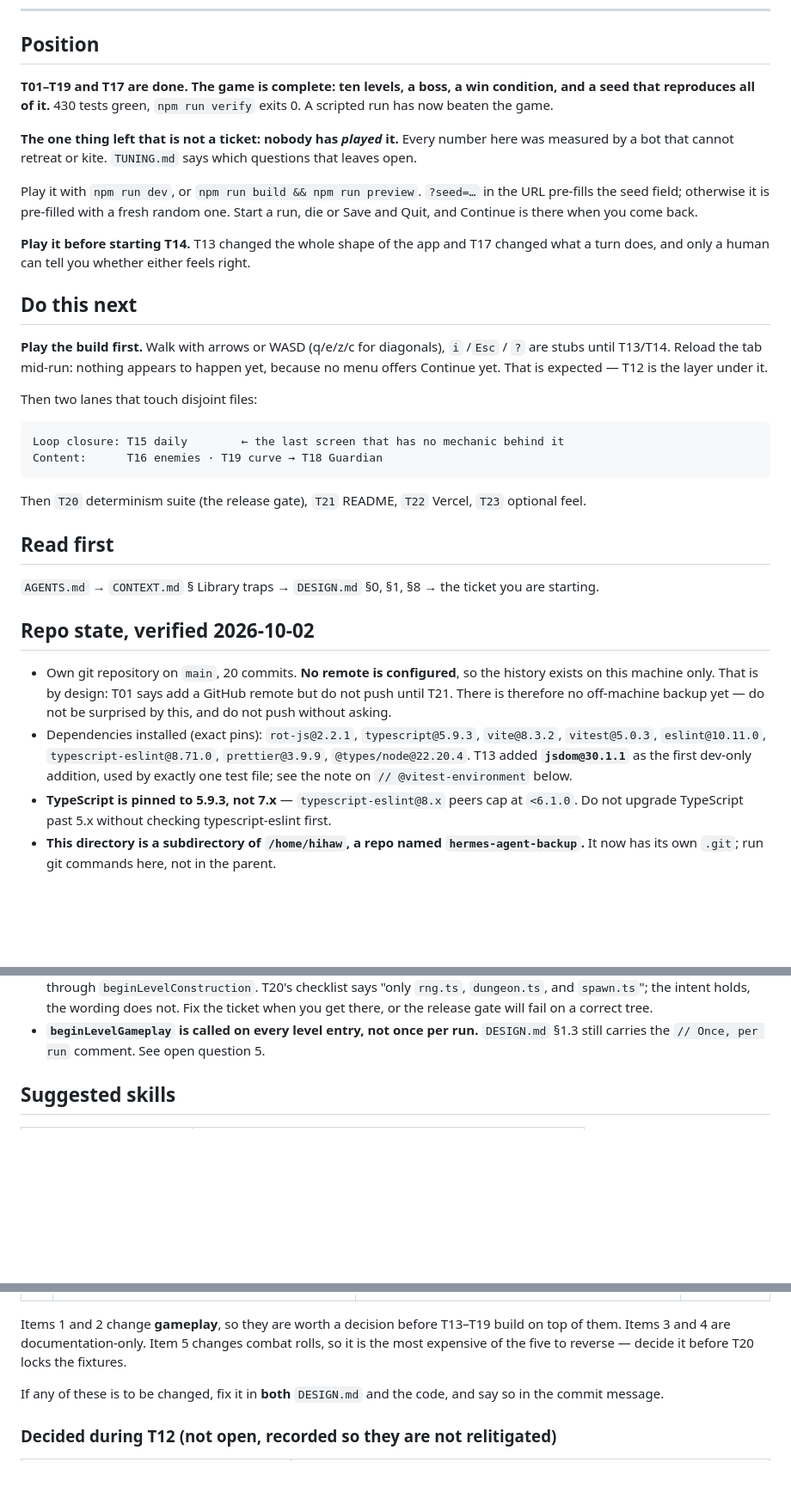
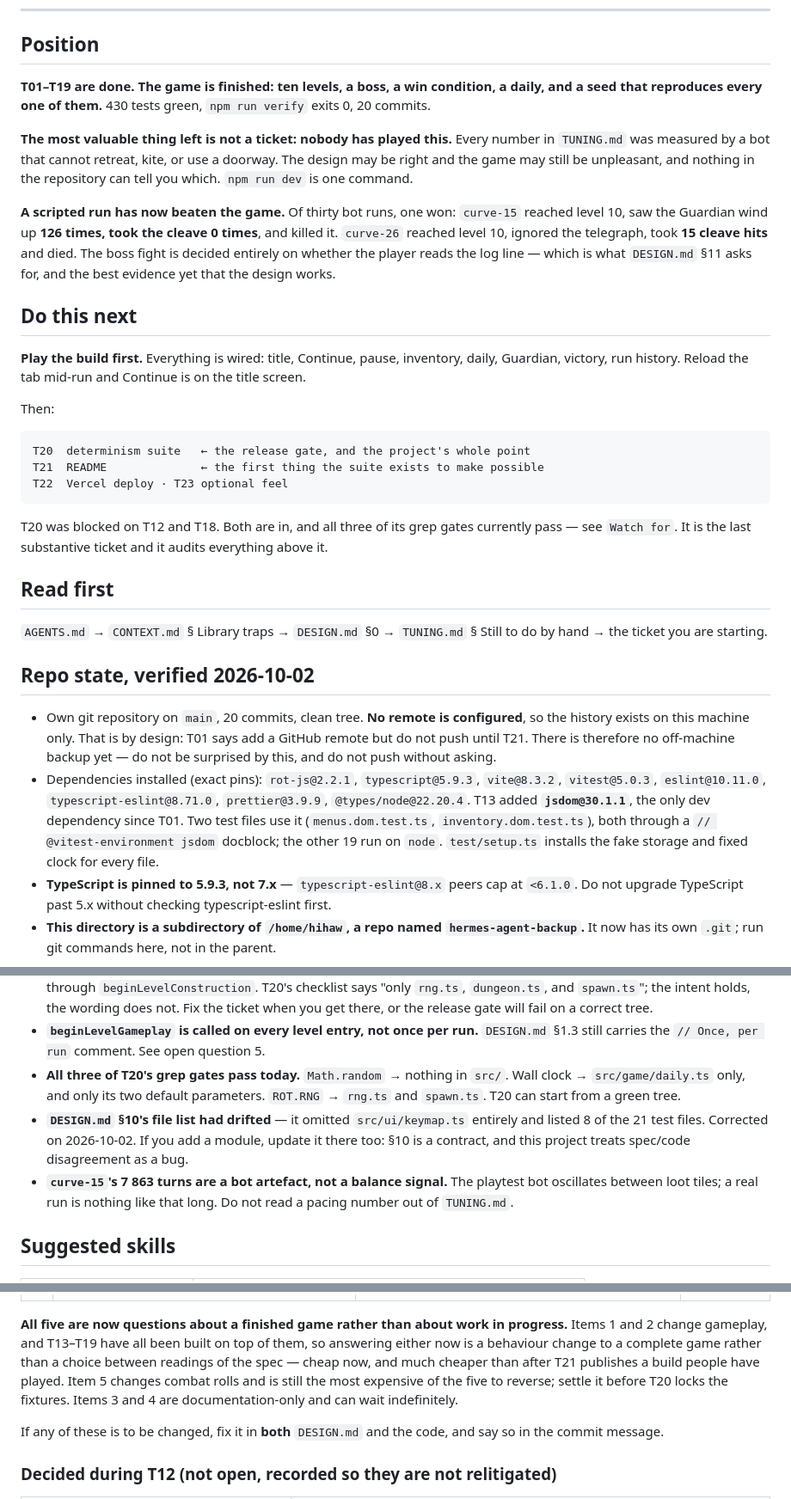
Before and after one commit to HihaW/netdev, a Markdown page: handoff.md, 3 parts joined by grey strips. Shown at 86% size. Drawn GitHub-style; blank space fills up the shorter version.

````diff
--- a/handoff.md
+++ b/handoff.md
@@ -9,51 +9,54 @@ durable knowledge lives in `CONTEXT.md` and `DESIGN.md` — do not move it here.
 
 ## Position
 
-**T01–T19 and T17 are done. The game is complete: ten levels, a boss, a win condition, and a
-seed that reproduces all of it.**
-430 tests green, `npm run verify` exits 0. A scripted run has now beaten the game.
+**T01–T19 are done. The game is finished: ten levels, a boss, a win condition, a daily, and a
+seed that reproduces every one of them.**
+430 tests green, `npm run verify` exits 0, 20 commits.
 
-**The one thing left that is not a ticket: nobody has *played* it.** Every number here was measured
-by a bot that cannot retreat or kite. `TUNING.md` says which questions that leaves open.
+**The most valuable thing left is not a ticket: nobody has played this.** Every number in
+`TUNING.md` was measured by a bot that cannot retreat, kite, or use a doorway. The design may be
+right and the game may still be unpleasant, and nothing in the repository can tell you which.
+`npm run dev` is one command.
 
-Play it with `npm run dev`, or `npm run build && npm run preview`. `?seed=…` in the URL
-pre-fills the seed field; otherwise it is pre-filled with a fresh random one. Start a run,
-die or Save and Quit, and Continue is there when you come back.
-
-**Play it before starting T14.** T13 changed the whole shape of the app and T17 changed what
-a turn does, and only a human can tell you whether either feels right.
+**A scripted run has now beaten the game.** Of thirty bot runs, one won: `curve-15` reached level
+10, saw the Guardian wind up **126 times, took the cleave 0 times**, and killed it. `curve-26`
+reached level 10, ignored the telegraph, took **15 cleave hits** and died. The boss fight is
+decided entirely on whether the player reads the log line — which is what `DESIGN.md` §11 asks
+for, and the best evidence yet that the design works.
 
 ## Do this next
 
-**Play the build first.** Walk with arrows or WASD (q/e/z/c for diagonals), `i` /`Esc` / `?`
-are stubs until T13/T14. Reload the tab mid-run: nothing appears to happen yet, because
-no menu offers Continue yet. That is expected — T12 is the layer under it.
+**Play the build first.** Everything is wired: title, Continue, pause, inventory, daily,
+Guardian, victory, run history. Reload the tab mid-run and Continue is on the title screen.
 
-Then two lanes that touch disjoint files:
+Then:
 
 ```
-Loop closure: T15 daily        ← the last screen that has no mechanic behind it
-Content:      T16 enemies · T19 curve → T18 Guardian
+T20  determinism suite   ← the release gate, and the project's whole point
+T21  README              ← the first thing the suite exists to make possible
+T22  Vercel deploy · T23 optional feel
 ```
 
-Then `T20` determinism suite (the release gate), `T21` README, `T22` Vercel, `T23` optional
-feel.
+T20 was blocked on T12 and T18. Both are in, and all three of its grep gates currently pass — see
+`Watch for`. It is the last substantive ticket and it audits everything above it.
 
 ## Read first
 
-`AGENTS.md` → `CONTEXT.md` § Library traps → `DESIGN.md` §0, §1, §8 → the ticket you are
-starting.
+`AGENTS.md` → `CONTEXT.md` § Library traps → `DESIGN.md` §0 → `TUNING.md` § Still to do by
+hand → the ticket you are starting.
 
 ## Repo state, verified 2026-10-02
 
-- Own git repository on `main`, 20 commits. **No remote is configured**, so the history
+- Own git repository on `main`, 20 commits, clean tree. **No remote is configured**, so the history
   exists on this machine only. That is by design: T01 says add a GitHub remote but do not push
   until T21. There is therefore no off-machine backup yet — do not be surprised by this, and
   do not push without asking.
 - Dependencies installed (exact pins): `rot-js@2.2.1`, `typescript@5.9.3`, `vite@8.3.2`,
   `vitest@5.0.3`, `eslint@10.11.0`, `typescript-eslint@8.71.0`, `prettier@3.9.9`,
-  `@types/node@22.20.4`. T13 added **`jsdom@30.1.1`** as the first dev-only addition, used by
-  exactly one test file; see the note on `// @vitest-environment` below.
+  `@types/node@22.20.4`. T13 added **`jsdom@30.1.1`**, the only dev dependency since T01. Two
+  test files use it (`menus.dom.test.ts`, `inventory.dom.test.ts`), both through a
+  `// @vitest-environment jsdom` docblock; the other 19 run on `node`. `test/setup.ts` installs
+  the fake storage and fixed clock for every file.
 - **TypeScript is pinned to 5.9.3, not 7.x** — `typescript-eslint@8.x` peers cap at
   `<6.1.0`. Do not upgrade TypeScript past 5.x without checking typescript-eslint first.
 - **This directory is a subdirectory of `/home/hihaw`, a repo named `hermes-agent-backup`.**
@@ -76,6 +79,15 @@ starting.
   ticket when you get there, or the release gate will fail on a correct tree.
 - **`beginLevelGameplay` is called on every level entry, not once per run.** `DESIGN.md` §1.3
   still carries the `// Once, per run` comment. See open question 5.
+- **All three of T20's grep gates pass today.** `Math.random` → nothing in `src/`. Wall clock →
+  `src/game/daily.ts` only, and only its two default parameters. `ROT.RNG` → `rng.ts` and
+  `spawn.ts`. T20 can start from a green tree.
+- **`DESIGN.md` §10's file list had drifted** — it omitted `src/ui/keymap.ts` entirely and listed
+  8 of the 21 test files. Corrected on 2026-10-02. If you add a module, update it there too: §10 is
+  a contract, and this project treats spec/code disagreement as a bug.
+- **`curve-15`'s 7 863 turns are a bot artefact, not a balance signal.** The playtest bot
+  oscillates between loot tiles; a real run is nothing like that long. Do not read a pacing number
+  out of `TUNING.md`.
 
 ## Suggested skills
 
@@ -100,9 +112,12 @@ reading rather than adapting quietly, and each is one small change if the owner
 | 4 | **`tickets/T08`** says "level 3 spawns no Skeleton", but **DESIGN.md §6.1** unlocks Skeleton at L2. | Spec wins: level 3 does spawn Skeletons. The ticket line is wrong | `a211999` |
 | 5 | **DESIGN.md §1.3** says the gameplay stream is seeded `// Once, per run`, but `enterLevel` calls `beginLevelGameplay(seed, level)` on **every** level, so each level restarts the play stream from `deriveSeed(seed, level, "play")`. | Per level. Behaviourally sound — a level's combat rolls do not depend on how you got there — but it is not what §1.3 says, and `save.test.ts` has to reseed level 2 to prove the level-entry checkpoint captured the right stream. Either fix the §1.3 comment or change the code; the code change would move every combat roll in the game | `fba474e` (T10, predates T12) |
 
-Items 1 and 2 change **gameplay**, so they are worth a decision before T13–T19 build on top of
-them. Items 3 and 4 are documentation-only. Item 5 changes combat rolls, so it is the most
-expensive of the five to reverse — decide it before T20 locks the fixtures.
+**All five are now questions about a finished game rather than about work in progress.** Items 1
+and 2 change gameplay, and T13–T19 have all been built on top of them, so answering either now is
+a behaviour change to a complete game rather than a choice between readings of the spec — cheap
+now, and much cheaper than after T21 publishes a build people have played. Item 5 changes combat
+rolls and is still the most expensive of the five to reverse; settle it before T20 locks the
+fixtures. Items 3 and 4 are documentation-only and can wait indefinitely.
 
 If any of these is to be changed, fix it in **both** `DESIGN.md` and the code, and say so in
 the commit message.
````
Also changed, not shown: other parts of handoff.md (+28 -24 lines), DESIGN.md (+38 -13 lines).
